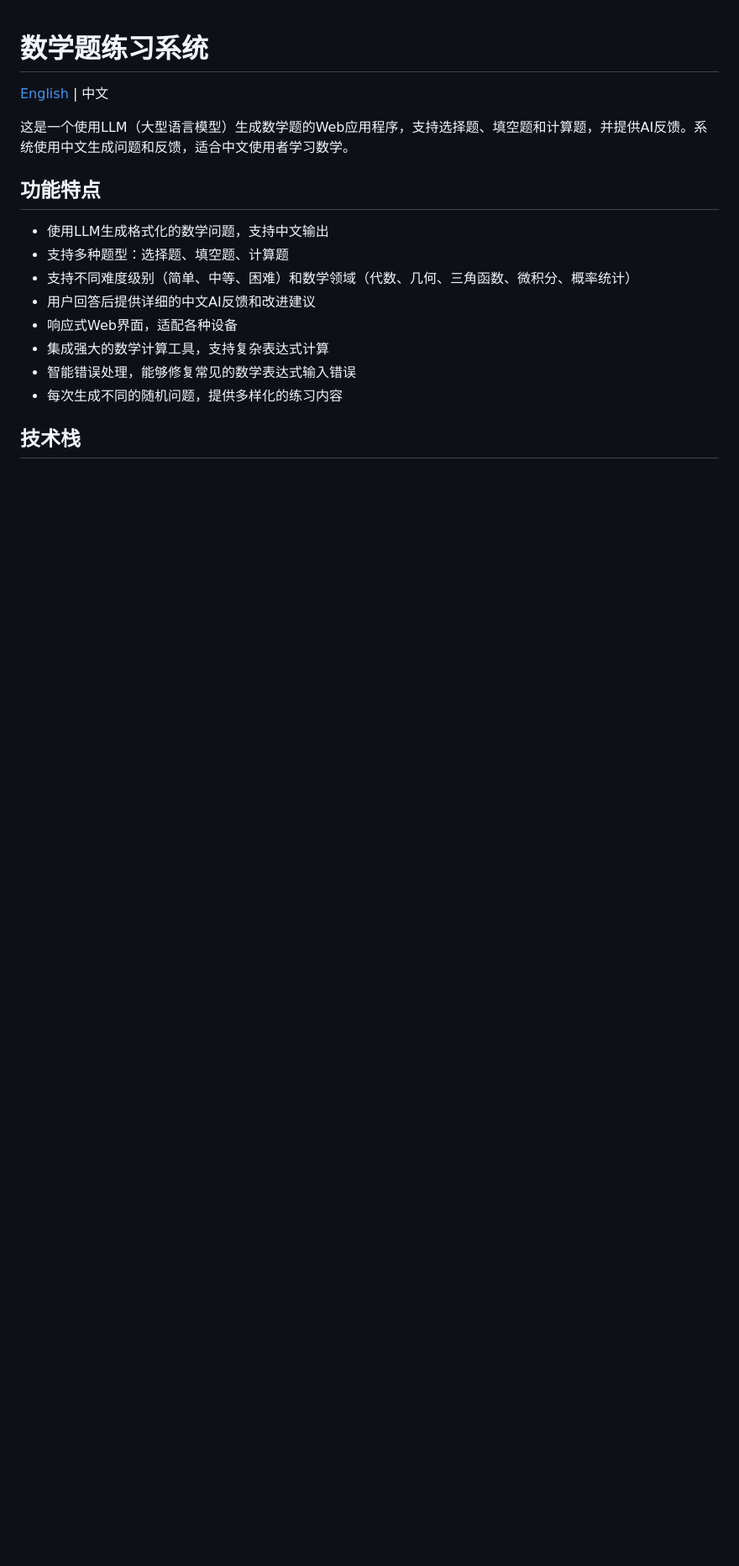
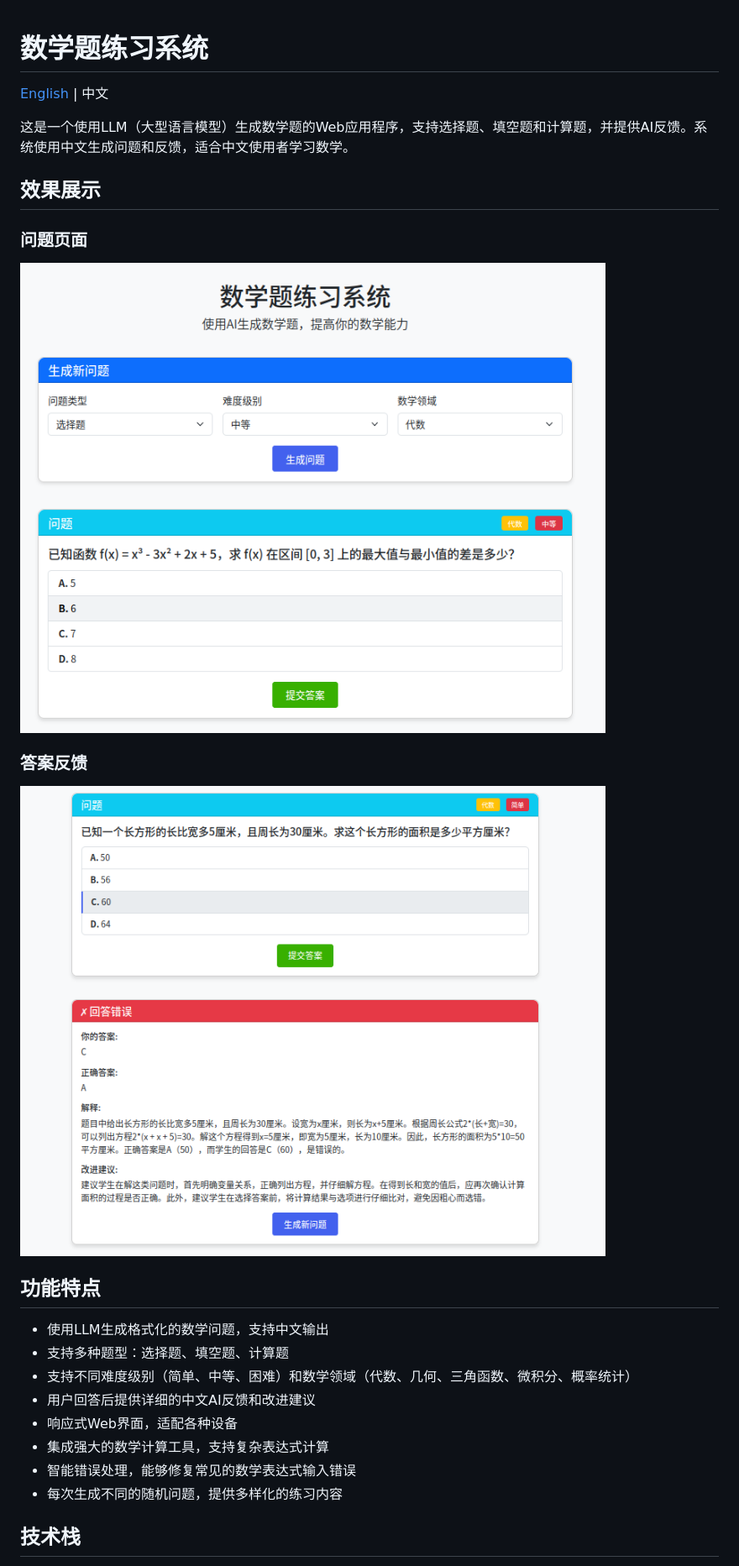
Before and after one commit to 611711Dark/LLM_math_problem_generation, a Markdown page: README.md, the part around the change. Shown: that part at 84% size. GitHub-like rendering; pictures changed too: Answer_effect.png (added), Page_effect.png (added); blank space fills up the shorter version.

```diff
--- a/README.md
+++ b/README.md
@@ -4,6 +4,16 @@
 
 
 这是一个使用LLM（大型语言模型）生成数学题的Web应用程序，支持选择题、填空题和计算题，并提供AI反馈。系统使用中文生成问题和反馈，适合中文使用者学习数学。
+
+## 效果展示
+
+### 问题页面
+
+![Page_effect](Page_effect.png)
+
+### 答案反馈
+
+![Answer_effect](Answer_effect.png)
 
 ## 功能特点
 
```
Also changed, not shown: README_EN.md (+10 -0 lines), 5 other files.
